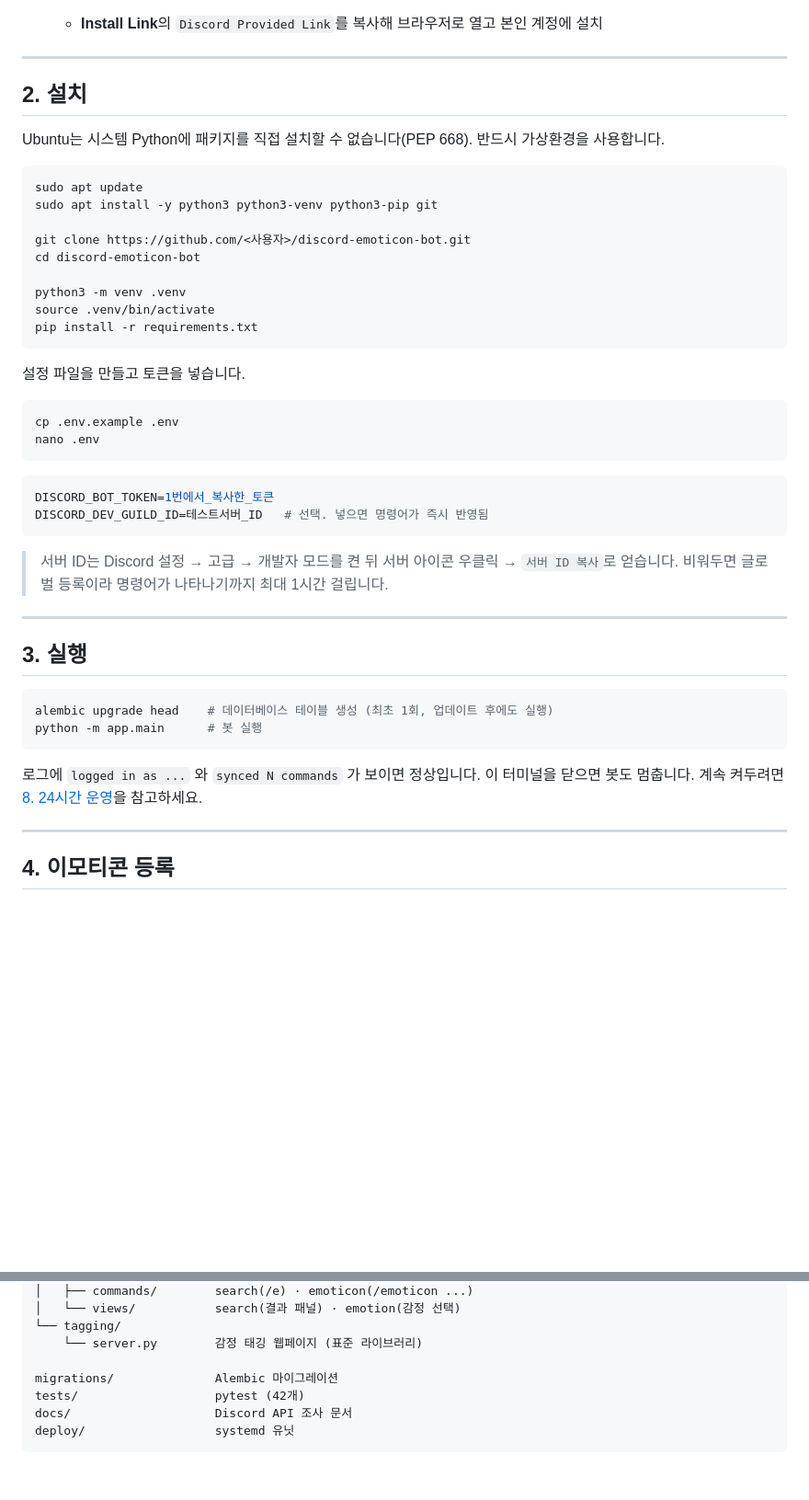
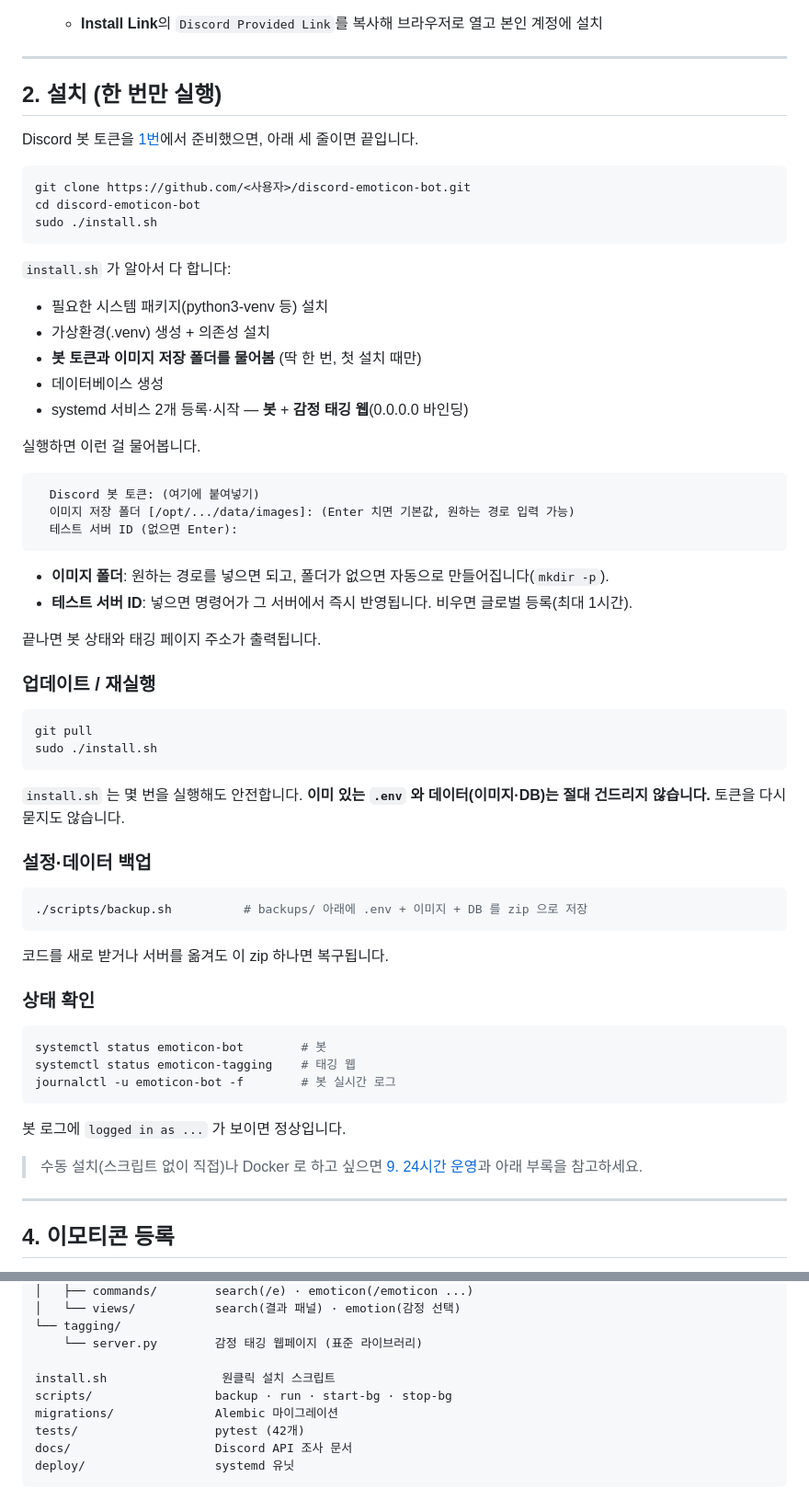
Before and after one commit to No-Yeah/DiscordEmojiBot, a Markdown page: README.md, 2 parts joined by grey strips. Shown at 92% size. GitHub-like rendering; blank space fills up the shorter version.

````diff
--- a/README.md
+++ b/README.md
@@ -55,48 +55,65 @@
 
 ---
 
-## 2. 설치
+## 2. 설치 (한 번만 실행)
 
-Ubuntu는 시스템 Python에 패키지를 직접 설치할 수 없습니다(PEP 668). 반드시 가상환경을 사용합니다.
+Discord 봇 토큰을 [1번](#1-discord-앱-만들기)에서 준비했으면, 아래 세 줄이면 끝입니다.
 
 ```bash
-sudo apt update
-sudo apt install -y python3 python3-venv python3-pip git
-
 git clone https://github.com/<사용자>/discord-emoticon-bot.git
 cd discord-emoticon-bot
-
-python3 -m venv .venv
-source .venv/bin/activate
-pip install -r requirements.txt
+sudo ./install.sh
 ```
 
-설정 파일을 만들고 토큰을 넣습니다.
+`install.sh` 가 알아서 다 합니다:
+
+- 필요한 시스템 패키지(python3-venv 등) 설치
+- 가상환경(.venv) 생성 + 의존성 설치
+- **봇 토큰과 이미지 저장 폴더를 물어봄** (딱 한 번, 첫 설치 때만)
+- 데이터베이스 생성
+- systemd 서비스 2개 등록·시작 — **봇** + **감정 태깅 웹**(0.0.0.0 바인딩)
+
+실행하면 이런 걸 물어봅니다.
+
+```
+  Discord 봇 토큰: (여기에 붙여넣기)
+  이미지 저장 폴더 [/opt/.../data/images]: (Enter 치면 기본값, 원하는 경로 입력 가능)
+  테스트 서버 ID (없으면 Enter):
+```
+
+- **이미지 폴더**: 원하는 경로를 넣으면 되고, 폴더가 없으면 자동으로 만들어집니다(`mkdir -p`).
+- **테스트 서버 ID**: 넣으면 명령어가 그 서버에서 즉시 반영됩니다. 비우면 글로벌 등록(최대 1시간).
+
+끝나면 봇 상태와 태깅 페이지 주소가 출력됩니다.
+
+### 업데이트 / 재실행
 
 ```bash
-cp .env.example .env
-nano .env
+git pull
+sudo ./install.sh
 ```
 
-```ini
-DISCORD_BOT_TOKEN=1번에서_복사한_토큰
-DISCORD_DEV_GUILD_ID=테스트서버_ID   # 선택. 넣으면 명령어가 즉시 반영됨
+`install.sh` 는 몇 번을 실행해도 안전합니다. **이미 있는 `.env` 와 데이터(이미지·DB)는 절대 건드리지 않습니다.** 토큰을 다시 묻지도 않습니다.
+
+### 설정·데이터 백업
+
+```bash
+./scripts/backup.sh          # backups/ 아래에 .env + 이미지 + DB 를 zip 으로 저장
 ```
 
-> 서버 ID는 Discord 설정 → 고급 → 개발자 모드를 켠 뒤 서버 아이콘 우클릭 → `서버 ID 복사`로 얻습니다.
-> 비워두면 글로벌 등록이라 명령어가 나타나기까지 최대 1시간 걸립니다.
+코드를 새로 받거나 서버를 옮겨도 이 zip 하나면 복구됩니다.
 
----
-
-## 3. 실행
+### 상태 확인
 
 ```bash
-alembic upgrade head    # 데이터베이스 테이블 생성 (최초 1회, 업데이트 후에도 실행)
-python -m app.main      # 봇 실행
+systemctl status emoticon-bot        # 봇
+systemctl status emoticon-tagging    # 태깅 웹
+journalctl -u emoticon-bot -f        # 봇 실시간 로그
 ```
 
-로그에 `logged in as ...` 와 `synced N commands` 가 보이면 정상입니다.
-이 터미널을 닫으면 봇도 멈춥니다. 계속 켜두려면 [8. 24시간 운영](#8-24시간-운영)을 참고하세요.
+봇 로그에 `logged in as ...` 가 보이면 정상입니다.
+
+> 수동 설치(스크립트 없이 직접)나 Docker 로 하고 싶으면 [9. 24시간 운영](#9-24시간-운영)과 아래 부록을 참고하세요.
 
 ---
 
@@ -432,6 +533,8 @@ app/
 └── tagging/
     └── server.py        감정 태깅 웹페이지 (표준 라이브러리)
 
+install.sh                원클릭 설치 스크립트
+scripts/                 backup · run · start-bg · stop-bg
 migrations/              Alembic 마이그레이션
 tests/                   pytest (42개)
 docs/                    Discord API 조사 문서
````
Also changed, not shown: other parts of README.md (+118 -34 lines).
